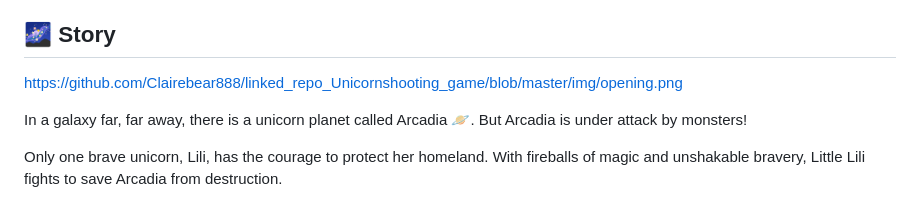
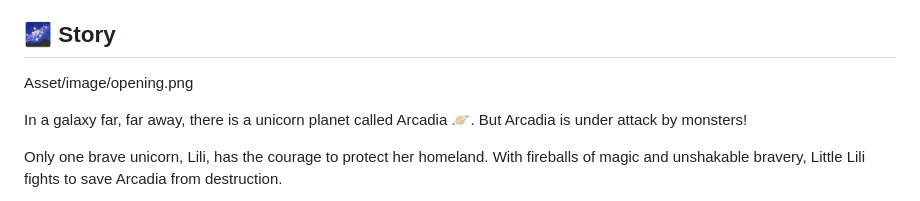
Before and after one commit to Clairebear8888/linked_repo_Unicornshooting_game, a Markdown page: README.md, the part around the change. Drawn GitHub-style.

```diff
--- a/README.md
+++ b/README.md
@@ -4,7 +4,7 @@ A colorful arcade-style browser game I built for my 6-year-old daughter, who lov
 
 🌌 Story
 -------------------------------------------------------------------------------------------------------------
-https://github.com/Clairebear888/linked_repo_Unicornshooting_game/blob/master/img/opening.png
+Asset/image/opening.png
 
 
 In a galaxy far, far away, there is a unicorn planet called Arcadia 🪐.
```
